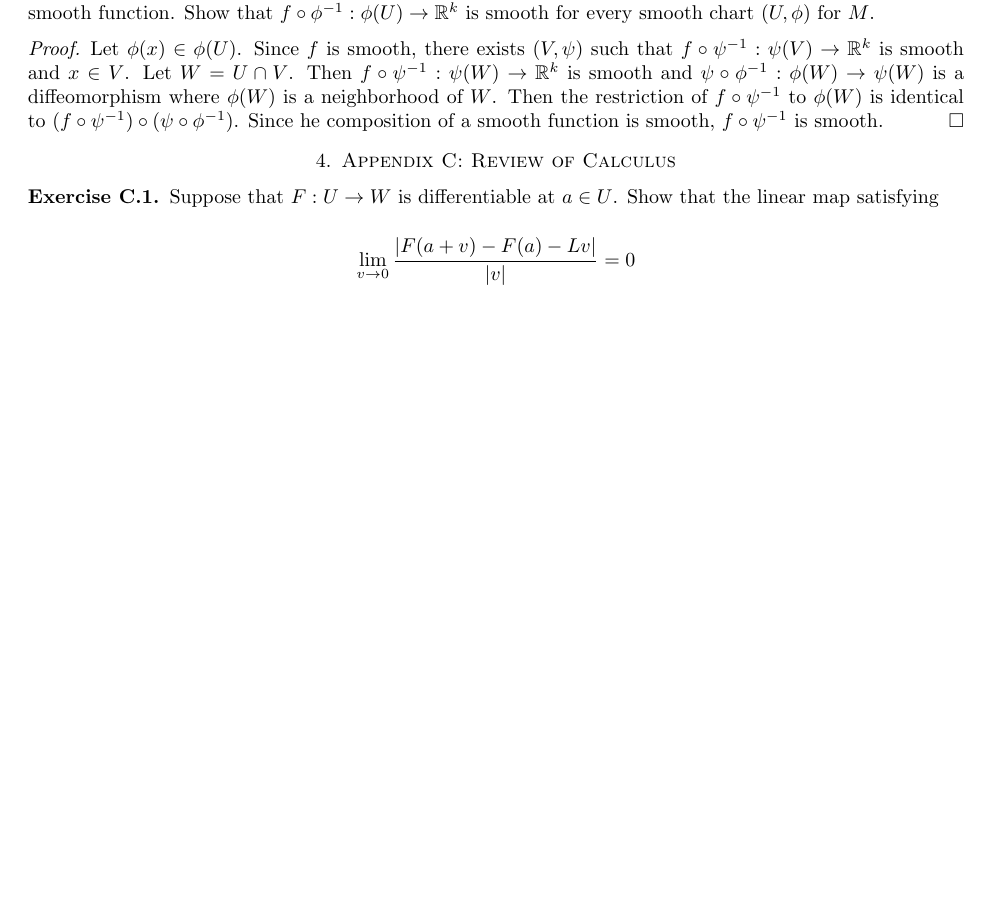
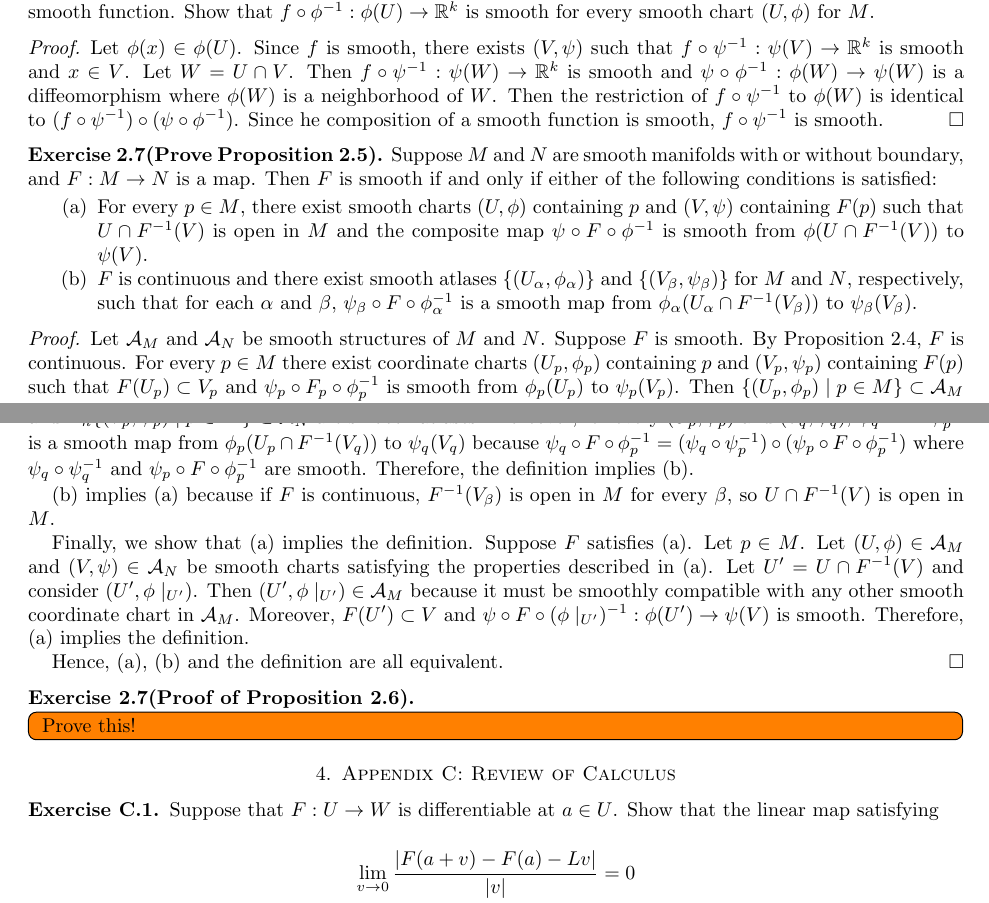
Before and after one commit to hidenori-shinohara/smooth_manifolds, a LaTeX paper (introduction_to_smooth_manifolds_notes.tex, which reads chapter2.tex): part of page 4 of 4 before the commit and two parts of pages 4 and 5 of 5 after it, the two joined at a grey line, cut so that both start at the same text, the shorter picture padded with empty space. Compiled offline with pdfLaTeX.

Commit message:
Finish proving proposition 2.5

```diff
--- a/chapter2.tex
+++ b/chapter2.tex
@@ -53,3 +53,44 @@
   Then the restriction of $f \circ \psi^{-1}$ to $\phi(W)$ is identical to $(f \circ \psi^{-1}) \circ (\psi \circ \phi^{-1})$.
   Since he composition of a smooth function is smooth, $f \circ \psi^{-1}$ is smooth.
 \end{proof}
+
+\begin{customexer}{2.7(Prove Proposition 2.5)}
+  Suppose $M$ and $N$ are smooth manifolds with or without boundary, and $F: M \rightarrow N$ is a map.
+  Then $F$ is smooth if and only if either of the following conditions is satisfied:
+  \begin{enumerate}[label=(\alph*)]
+    \item
+      For every $p \in M$, there exist smooth charts $(U, \phi)$ containing $p$ and $(V, \psi)$ containing $F(p)$ such that $U \cap F^{-1}(V)$ is open in $M$ and the composite map $\psi \circ F \circ \phi^{-1}$ is smooth from $\phi(U \cap F^{-1}(V))$ to $\psi(V)$.
+    \item
+      $F$ is continuous and there exist smooth atlases $\{ (U_{\alpha}, \phi_{\alpha}) \}$ and $\{ (V_{\beta}, \psi_{\beta}) \}$ for $M$ and $N$, respectively, such that for each $\alpha$ and $\beta$, $\psi_{\beta} \circ F \circ \phi_{\alpha}^{-1}$ is a smooth map from $\phi_{\alpha}(U_{\alpha} \cap F^{-1}(V_{\beta}))$ to $\psi_{\beta}(V_{\beta})$.
+  \end{enumerate}
+\end{customexer}
+
+\begin{proof}
+  Let $\mathcal{A}_M$ and $\mathcal{A}_N$ be smooth structures of $M$ and $N$.
+  Suppose $F$ is smooth.
+  By Proposition 2.4, $F$ is continuous.
+  For every $p \in M$ there exist coordinate charts $(U_p, \phi_p)$ containing $p$ and $(V_p, \psi_p)$ containing $F(p)$ such that $F(U_p) \subset V_p$ and $\psi_p \circ F_p \circ \phi_p^{-1}$ is smooth from $\phi_p(U_p)$ to $\psi_p(V_p)$.
+  Then $\{ (U_p, \phi_p) \mid p \in M \} \subset \mathcal{A}_M$ and $A_n \{ (V_p, \psi_p) \mid p \in M \} \subset \mathcal{A}_N$ are smooth atlases.
+  Moreover, for every $(U_p, \phi_p)$ and $(V_q, \psi_q)$, $\psi_q \circ F \circ \phi_p^{-1}$ is a smooth map from $\phi_p(U_p \cap F^{-1}(V_q))$ to $\psi_q(V_q)$ because $\psi_q \circ F \circ \phi^{-1}_p = (\psi_q \circ \psi_p^{-1}) \circ (\psi_p \circ F \circ \phi_p^{-1})$ where $\psi_q \circ \psi_q^{-1}$ and $\psi_p \circ F \circ \phi_p^{-1}$ are smooth.
+  Therefore, the definition implies (b).
+
+  (b) implies (a) because if $F$ is continuous, $F^{-1}(V_{\beta})$ is open in $M$ for every $\beta$, so $U \cap F^{-1}(V)$ is open in $M$.
+
+  Finally, we show that (a) implies the definition.
+  Suppose $F$ satisfies (a).
+  Let $p \in M$.
+  Let $(U, \phi) \in \mathcal{A}_M$ and $(V, \psi) \in \mathcal{A}_N$ be smooth charts satisfying the properties described in (a).
+  Let $U' = U \cap F^{-1}(V)$ and consider $(U', \phi\mid_{U'})$.
+  Then $(U', \phi\mid_{U'}) \in \mathcal{A}_M$ because it must be smoothly compatible with any other smooth coordinate chart in $\mathcal{A}_M$.
+  Moreover, $F(U') \subset V$ and $\psi \circ F \circ (\phi\mid_{U'})^{-1}:\phi(U') \rightarrow \psi(V)$ is smooth.
+  Therefore, (a) implies the definition.
+
+  Hence, (a), (b) and the definition are all equivalent.
+\end{proof}
+
+\begin{customexer}{2.7(Proof of Proposition 2.6)}
+  $ $
+  \todo[inline,caption={}]{
+    Prove this!
+  }
+\end{customexer}
```
Also changed, not shown: dictionary.tex (+11 -0 lines), introduction_to_smooth_manifolds_notes.pdf.
